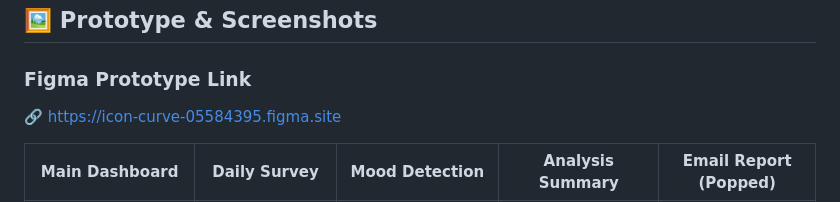
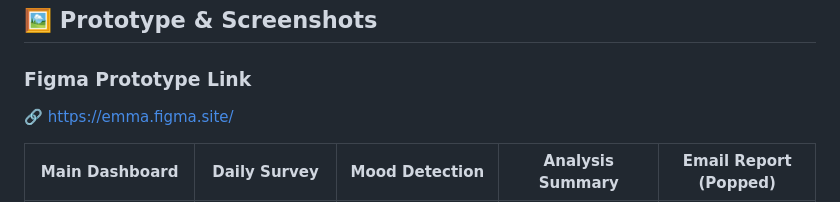
Before and after one commit to PRRIYAAA/ElderMoodMirror, a Markdown page: README.md, the part around the change. Rendered like a GitHub page.

```diff
--- a/README.md
+++ b/README.md
@@ -32,7 +32,7 @@ Aging individuals, particularly those with reduced mobility, often struggle to c
 ## 🖼️ Prototype & Screenshots
 
 ### Figma Prototype Link
-🔗 https://icon-curve-05584395.figma.site
+🔗 https://emma.figma.site/
 
 | Main Dashboard | Daily Survey | Mood Detection | Analysis Summary | Email Report (Popped) |
 | :---: | :---: | :---: | :---: | :---: |
```
